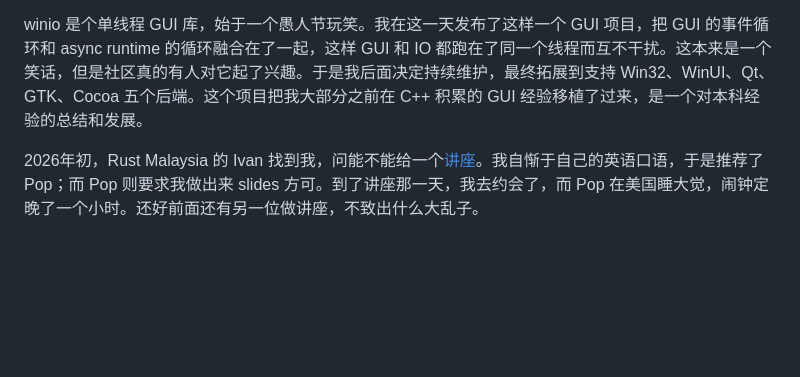
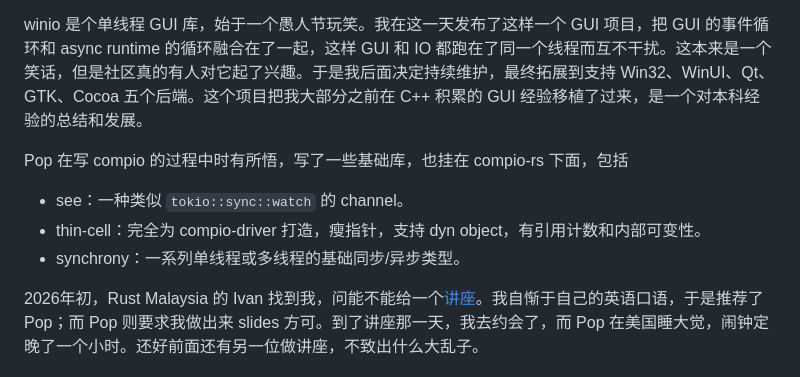
Before and after one commit to Berrysoft/Berrysoft.github.io, a Markdown page: blogdata/20260306_Compio.md, the part around the change. Drawn GitHub-style; blank space fills up the shorter version.

Commit message:
More contents

```diff
--- a/blogdata/20260306_Compio.md
+++ b/blogdata/20260306_Compio.md
@@ -20,6 +20,11 @@ Pop 为 compio 社区贡献良多。除了 [compio-rs](https://github.com/compio
 基于 compio，后来还有项目 [cyper](https://github.com/compio-rs/cyper) 和 [winio](https://github.com/compio-rs/winio)。前者是个基于 hyper 的 HTTP 库，服务端基于 axum。由于 hyper 坚持引入 tokio，我最终决定让 cyper 成为一个单独的项目。
 
 winio 是个单线程 GUI 库，始于一个愚人节玩笑。我在这一天发布了这样一个 GUI 项目，把 GUI 的事件循环和 async runtime 的循环融合在了一起，这样 GUI 和 IO 都跑在了同一个线程而互不干扰。这本来是一个笑话，但是社区真的有人对它起了兴趣。于是我后面决定持续维护，最终拓展到支持 Win32、WinUI、Qt、GTK、Cocoa 五个后端。这个项目把我大部分之前在 C++ 积累的 GUI 经验移植了过来，是一个对本科经验的总结和发展。
+
+Pop 在写 compio 的过程中时有所悟，写了一些基础库，也挂在 compio-rs 下面，包括
+* see：一种类似 `tokio::sync::watch` 的 channel。
+* thin-cell：完全为 compio-driver 打造，瘦指针，支持 dyn object，有引用计数和内部可变性。
+* synchrony：一系列单线程或多线程的基础同步/异步类型。
 
 2026年初，Rust Malaysia 的 Ivan 找到我，问能不能给一个[讲座](https://rust-malaysia.github.io/meetup/)。我自惭于自己的英语口语，于是推荐了 Pop；而 Pop 则要求我做出来 slides 方可。到了讲座那一天，我去约会了，而 Pop 在美国睡大觉，闹钟定晚了一个小时。还好前面还有另一位做讲座，不致出什么大乱子。
 
```
